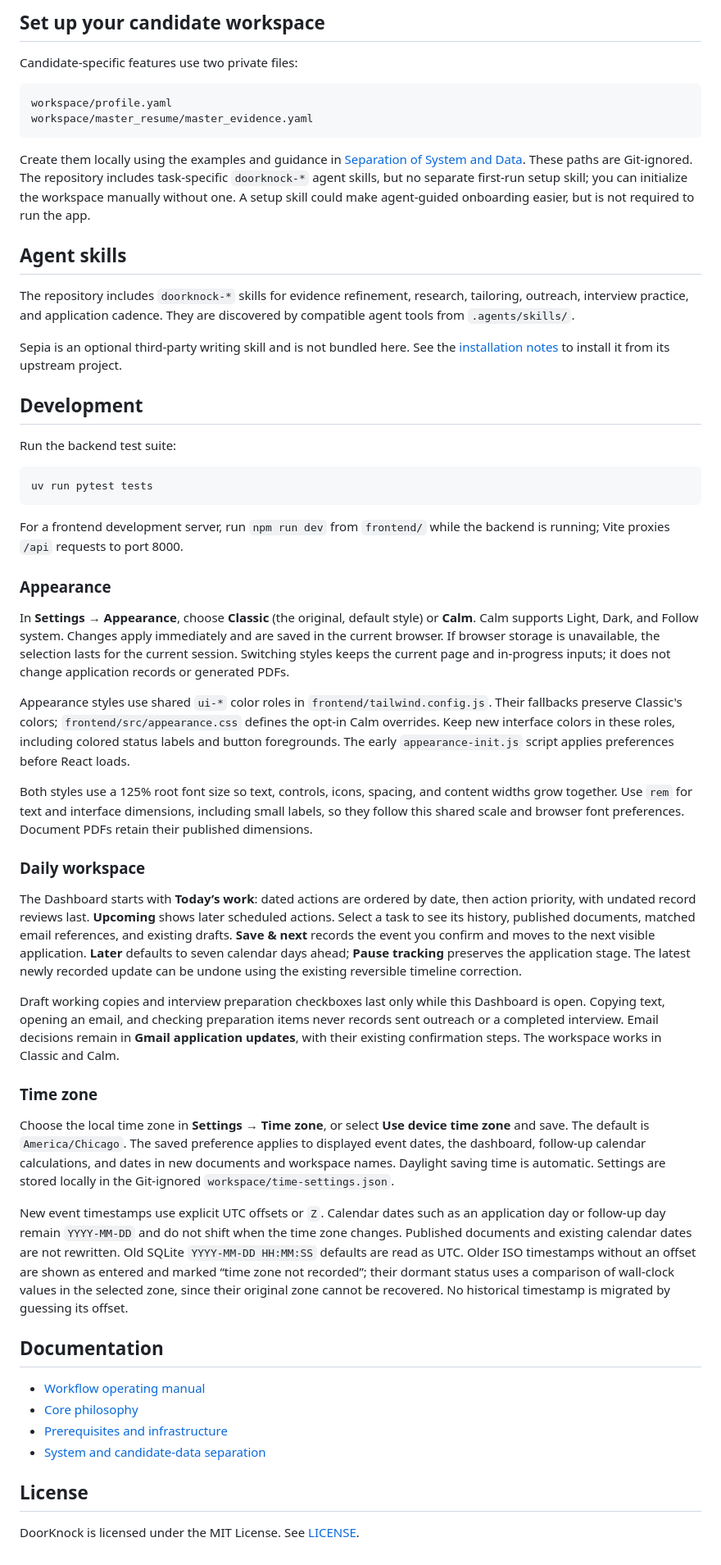
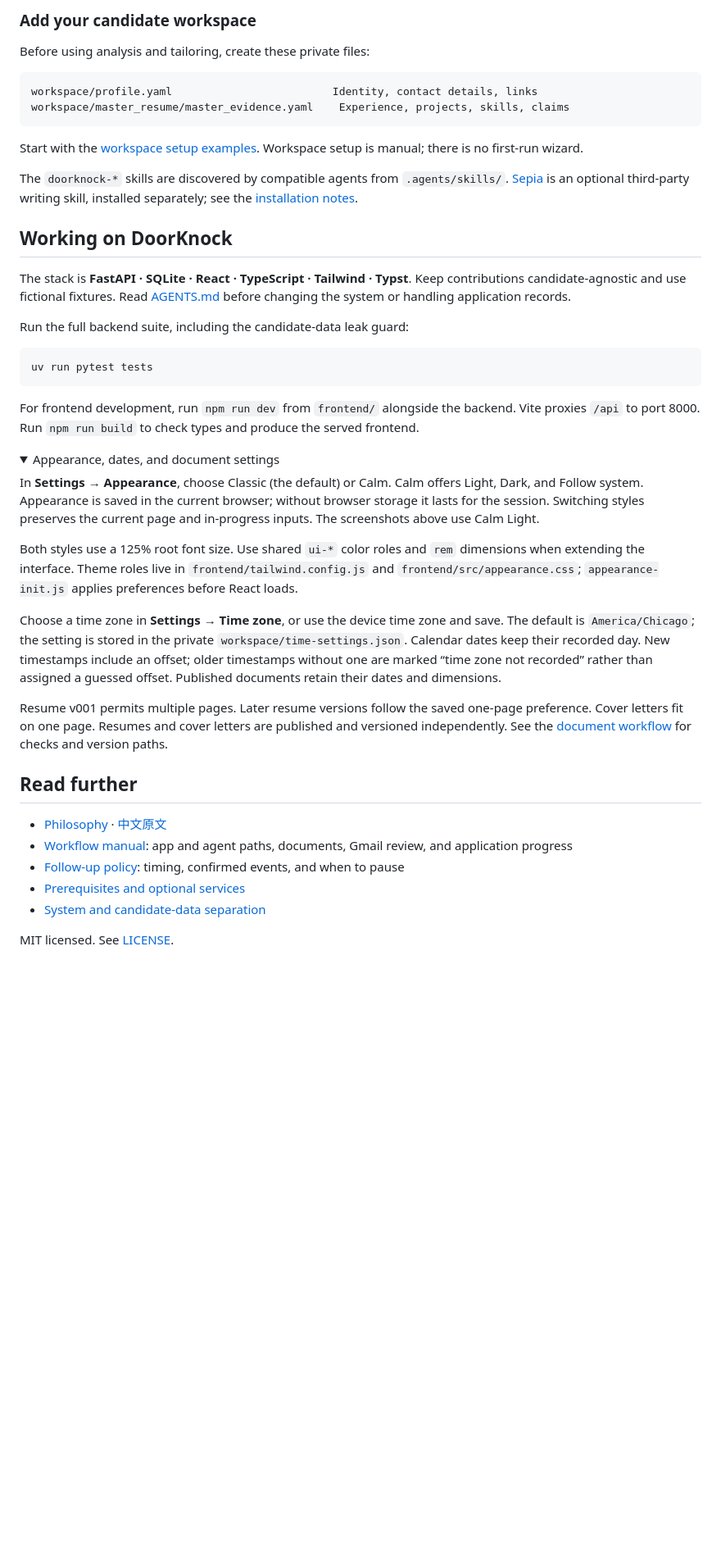
Before and after one commit to sadrian94/DoorKnock, a Markdown page: README.md, the part around one of its changes. Shown at 82% size. Drawn GitHub-style; folded sections open; blank space fills up the shorter version.

````diff
--- a/README.md
+++ b/README.md
@@ -62,58 +102,48 @@ Open [http://localhost:8000](http://localhost:8000).
 
-## Set up your candidate workspace
+### Add your candidate workspace
 
-Candidate-specific features use two private files:
+Before using analysis and tailoring, create these private files:
 
 ```text
-workspace/profile.yaml
-workspace/master_resume/master_evidence.yaml
+workspace/profile.yaml                         Identity, contact details, links
+workspace/master_resume/master_evidence.yaml    Experience, projects, skills, claims
 ```
 
-Create them locally using the examples and guidance in [Separation of System and Data](docs/code-data-separation.md). These paths are Git-ignored. The repository includes task-specific `doorknock-*` agent skills, but no separate first-run setup skill; you can initialize the workspace manually without one. A setup skill could make agent-guided onboarding easier, but is not required to run the app.
+Start with the [workspace setup examples](docs/code-data-separation.md#3-how-to-set-up-a-new-candidate-workspace). Workspace setup is manual; there is no first-run wizard.
 
-## Agent skills
+The `doorknock-*` skills are discovered by compatible agents from `.agents/skills/`. [Sepia](https://github.com/Nanako0129/sepia) is an optional third-party writing skill, installed separately; see the [installation notes](docs/prerequisites.md#2-optional-sepia-agent-skill).
 
-The repository includes `doorknock-*` skills for evidence refinement, research, tailoring, outreach, interview practice, and application cadence. They are discovered by compatible agent tools from `.agents/skills/`.
+## Working on DoorKnock
 
-Sepia is an optional third-party writing skill and is not bundled here. See the [installation notes](docs/prerequisites.md#2-optional-sepia-agent-skill) to install it from its upstream project.
+The stack is **FastAPI · SQLite · React · TypeScript · Tailwind · Typst**. Keep contributions candidate-agnostic and use fictional fixtures. Read [AGENTS.md](AGENTS.md) before changing the system or handling application records.
 
-## Development
-
-Run the backend test suite:
+Run the full backend suite, including the candidate-data leak guard:
 
 ```sh
 uv run pytest tests
 ```
 
-For a frontend development server, run `npm run dev` from `frontend/` while the backend is running; Vite proxies `/api` requests to port 8000.
+For frontend development, run `npm run dev` from `frontend/` alongside the backend. Vite proxies `/api` to port 8000. Run `npm run build` to check types and produce the served frontend.
 
-### Appearance
+<details>
+<summary>Appearance, dates, and document settings</summary>
 
-In **Settings → Appearance**, choose **Classic** (the original, default style) or **Calm**. Calm supports Light, Dark, and Follow system. Changes apply immediately and are saved in the current browser. If browser storage is unavailable, the selection lasts for the current session. Switching styles keeps the current page and in-progress inputs; it does not change application records or generated PDFs.
+In **Settings → Appearance**, choose Classic (the default) or Calm. Calm offers Light, Dark, and Follow system. Appearance is saved in the current browser; without browser storage it lasts for the session. Switching styles preserves the current page and in-progress inputs. The screenshots above use Calm Light.
 
-Appearance styles use shared `ui-*` color roles in `frontend/tailwind.config.js`. Their fallbacks preserve Classic's colors; `frontend/src/appearance.css` defines the opt-in Calm overrides. Keep new interface colors in these roles, including colored status labels and button foregrounds. The early `appearance-init.js` script applies preferences before React loads.
+Both styles use a 125% root font size. Use shared `ui-*` color roles and `rem` dimensions when extending the interface. Theme roles live in `frontend/tailwind.config.js` and `frontend/src/appearance.css`; `appearance-init.js` applies preferences before React loads.
 
-Both styles use a 125% root font size so text, controls, icons, spacing, and content widths grow together. Use `rem` for text and interface dimensions, including small labels, so they follow this shared scale and browser font preferences. Document PDFs retain their published dimensions.
+Choose a time zone in **Settings → Time zone**, or use the device time zone and save. The default is `America/Chicago`; the setting is stored in the private `workspace/time-settings.json`. Calendar dates keep their recorded day. New timestamps include an offset; older timestamps without one are marked “time zone not recorded” rather than assigned a guessed offset. Published documents retain their dates and dimensions.
 
-### Daily workspace
+Resume v001 permits multiple pages. Later resume versions follow the saved one-page preference. Cover letters fit on one page. Resumes and cover letters are published and versioned independently. See the [document workflow](workflow.md#5-application-documents-agent-conversation-and-web-ui) for checks and version paths.
 
-The Dashboard starts with **Today’s work**: dated actions are ordered by date, then action priority, with undated record reviews last. **Upcoming** shows later scheduled actions. Select a task to see its history, published documents, matched email references, and existing drafts. **Save & next** records the event you confirm and moves to the next visible application. **Later** defaults to seven calendar days ahead; **Pause tracking** preserves the application stage. The latest newly recorded update can be undone using the existing reversible timeline correction.
+</details>
 
-Draft working copies and interview preparation checkboxes last only while this Dashboard is open. Copying text, opening an email, and checking preparation items never records sent outreach or a completed interview. Email decisions remain in **Gmail application updates**, with their existing confirmation steps. The workspace works in Classic and Calm.
+## Read further
 
-### Time zone
-
-Choose the local time zone in **Settings → Time zone**, or select **Use device time zone** and save. The default is `America/Chicago`. The saved preference applies to displayed event dates, the dashboard, follow-up calendar calculations, and dates in new documents and workspace names. Daylight saving time is automatic. Settings are stored locally in the Git-ignored `workspace/time-settings.json`.
-
-New event timestamps use explicit UTC offsets or `Z`. Calendar dates such as an application day or follow-up day remain `YYYY-MM-DD` and do not shift when the time zone changes. Published documents and existing calendar dates are not rewritten. Old SQLite `YYYY-MM-DD HH:MM:SS` defaults are read as UTC. Older ISO timestamps without an offset are shown as entered and marked “time zone not recorded”; their dormant status uses a comparison of wall-clock values in the selected zone, since their original zone cannot be recovered. No historical timestamp is migrated by guessing its offset.
-
-## Documentation
-
-- [Workflow operating manual](workflow.md)
-- [Core philosophy](docs/philosophy.md)
-- [Prerequisites and infrastructure](docs/prerequisites.md)
+- [Philosophy](docs/philosophy.md) · [中文原文](docs/philosophy-ZH.md)
+- [Workflow manual](workflow.md): app and agent paths, documents, Gmail review, and application progress
+- [Follow-up policy](docs/cadence.md): timing, confirmed events, and when to pause
+- [Prerequisites and optional services](docs/prerequisites.md)
 - [System and candidate-data separation](docs/code-data-separation.md)
 
-## License
-
-DoorKnock is licensed under the MIT License. See [LICENSE](LICENSE).
+MIT licensed. See [LICENSE](LICENSE).
````
Also changed, not shown: other parts of README.md (+70 -30 lines), docs/images/dashboard.png (added), docs/images/pipeline.png (added), 1 other file.
